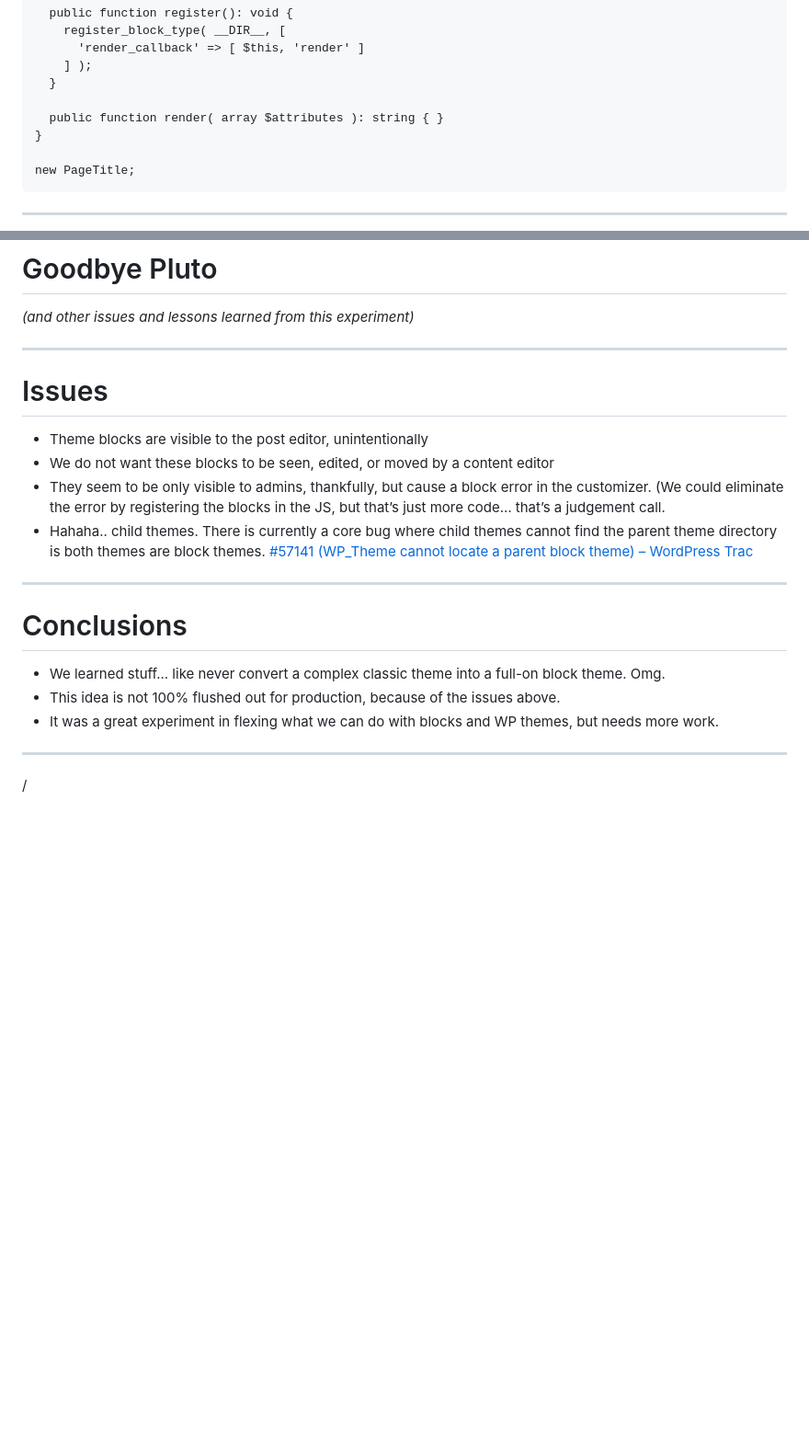
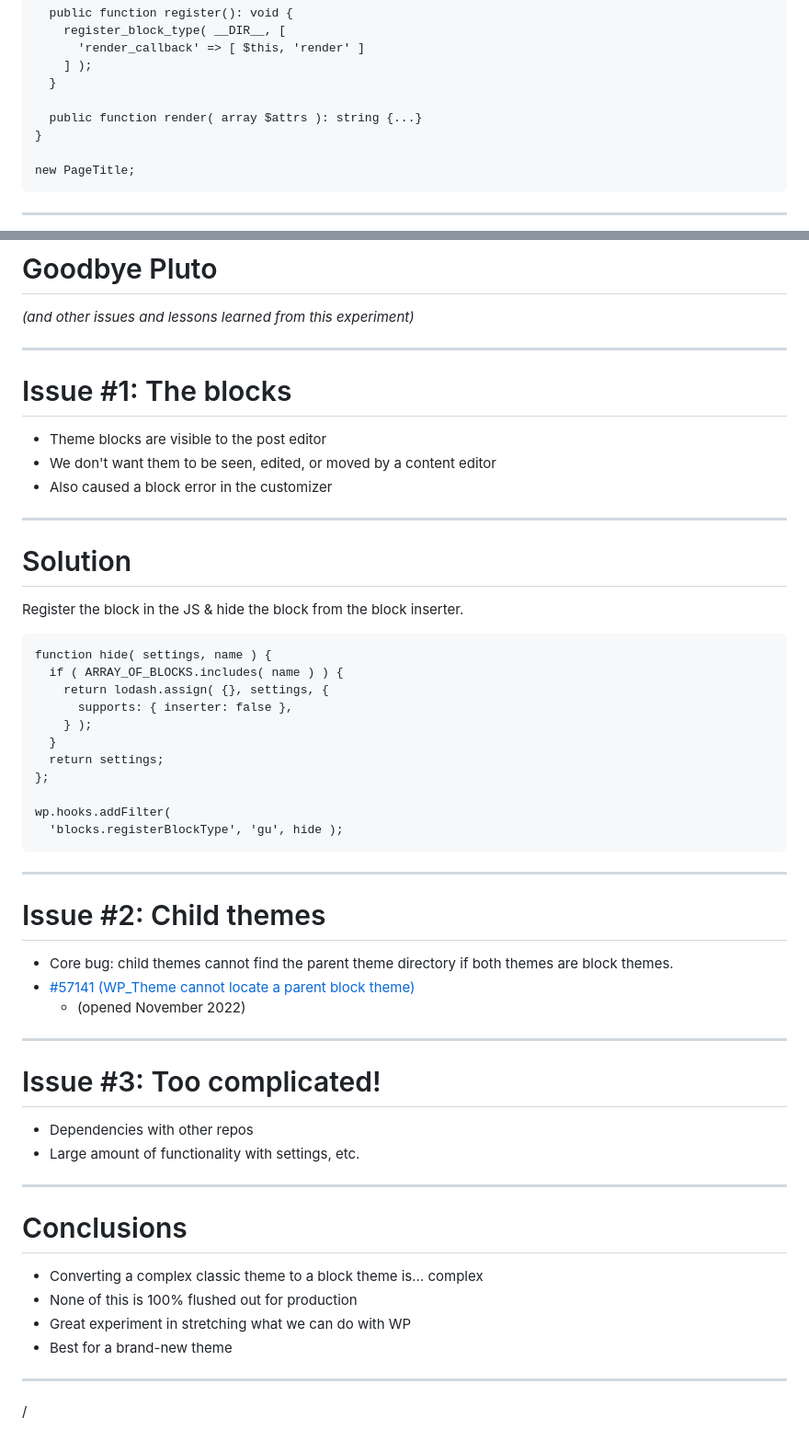
Before and after one commit to That-Dev-Girl-Sites/talks.jhalabi.com, a Markdown page: blocktheme/slides.md, 2 parts joined by grey strips. Shown at 92% size. Drawn GitHub-style; blank space fills up the shorter version.

Commit message:
fleshing out the rest of the block theme slides

````diff
--- a/blocktheme/slides.md
+++ b/blocktheme/slides.md
@@ -266,7 +277,7 @@ class PageTitle {
     ] );
   }
 
-  public function render( array $attributes ): string { }
+  public function render( array $attrs ): string {...}
 }
 
 new PageTitle;
@@ -314,21 +325,55 @@ _(and other issues and lessons learned from this experiment)_
 
 ---
 
-# Issues
+<h1 class="r-fit-text">Issue #1: The blocks</h1>
 
-* Theme blocks are visible to the post editor, unintentionally
-* We do not want these blocks to be seen, edited, or moved by a content editor
-* They seem to be only visible to admins, thankfully, but cause a block error in the customizer. (We could eliminate the error by registering the blocks in the JS, but that’s just more code… that’s a judgement call.
-* Hahaha.. child themes. There is currently a core bug where child themes cannot find the parent theme directory is both themes are block themes. [#57141 (WP_Theme cannot locate a parent block theme)     – WordPress Trac](https://core.trac.wordpress.org/ticket/57141)
+* Theme blocks are visible to the post editor
+* We don't want them to be seen, edited, or moved by a content editor
+* Also caused a block error in the customizer
 
+---
+
+# Solution
+
+Register the block in the JS & hide the block from the block inserter.
+
+```
+function hide( settings, name ) {
+  if ( ARRAY_OF_BLOCKS.includes( name ) ) {
+    return lodash.assign( {}, settings, {
+      supports: { inserter: false },
+    } );
+  }
+  return settings;
+};
+
+wp.hooks.addFilter(
+  'blocks.registerBlockType', 'gu', hide );
+```
+
+---
+
+<h1 class="r-fit-text">Issue #2: Child themes</h1>
+
+* Core bug: child themes cannot find the parent theme directory if both themes are block themes.
+* [#57141 (WP_Theme cannot locate a parent block theme)](https://core.trac.wordpress.org/ticket/57141)
+  * (opened November 2022)
+
+---
+
+<h1 class="r-fit-text">Issue #3: Too complicated!</h1>
+
+* Dependencies with other repos
+* Large amount of functionality with settings, etc.
 
 ---
 
 # Conclusions
 
-* We learned stuff... like never convert a complex classic theme into a full-on block theme. Omg.
-* This idea is not 100% flushed out for production, because of the issues above.
-* It was a great experiment in flexing what we can do with blocks and WP themes, but needs more work.
+* Converting a complex classic theme to a block theme is... complex
+* None of this is 100% flushed out for production
+* Great experiment in stretching what we can do with WP
+* Best for a brand-new theme
 
 ---
 
````
Also changed, not shown: other parts of blocktheme/slides.md (+17 -6 lines).
